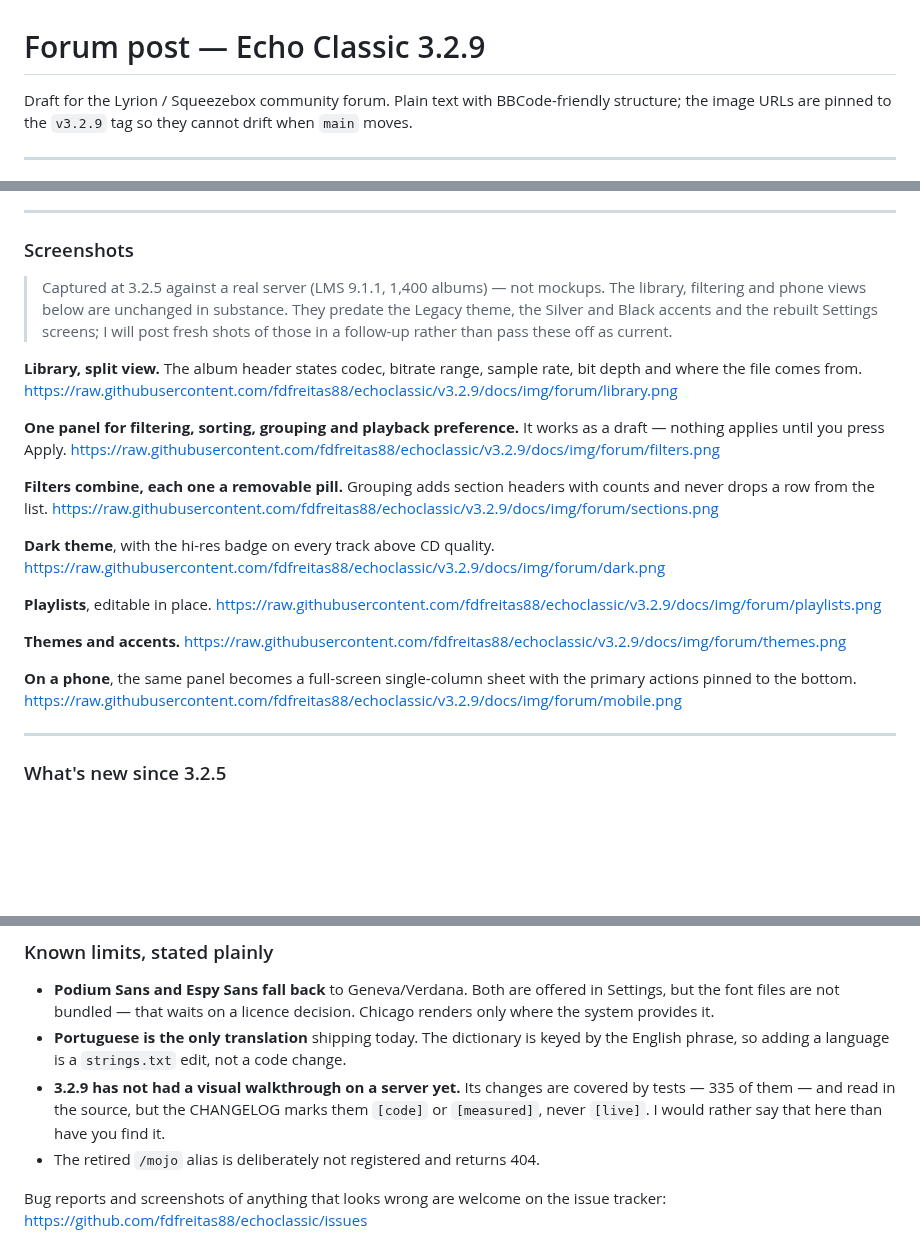
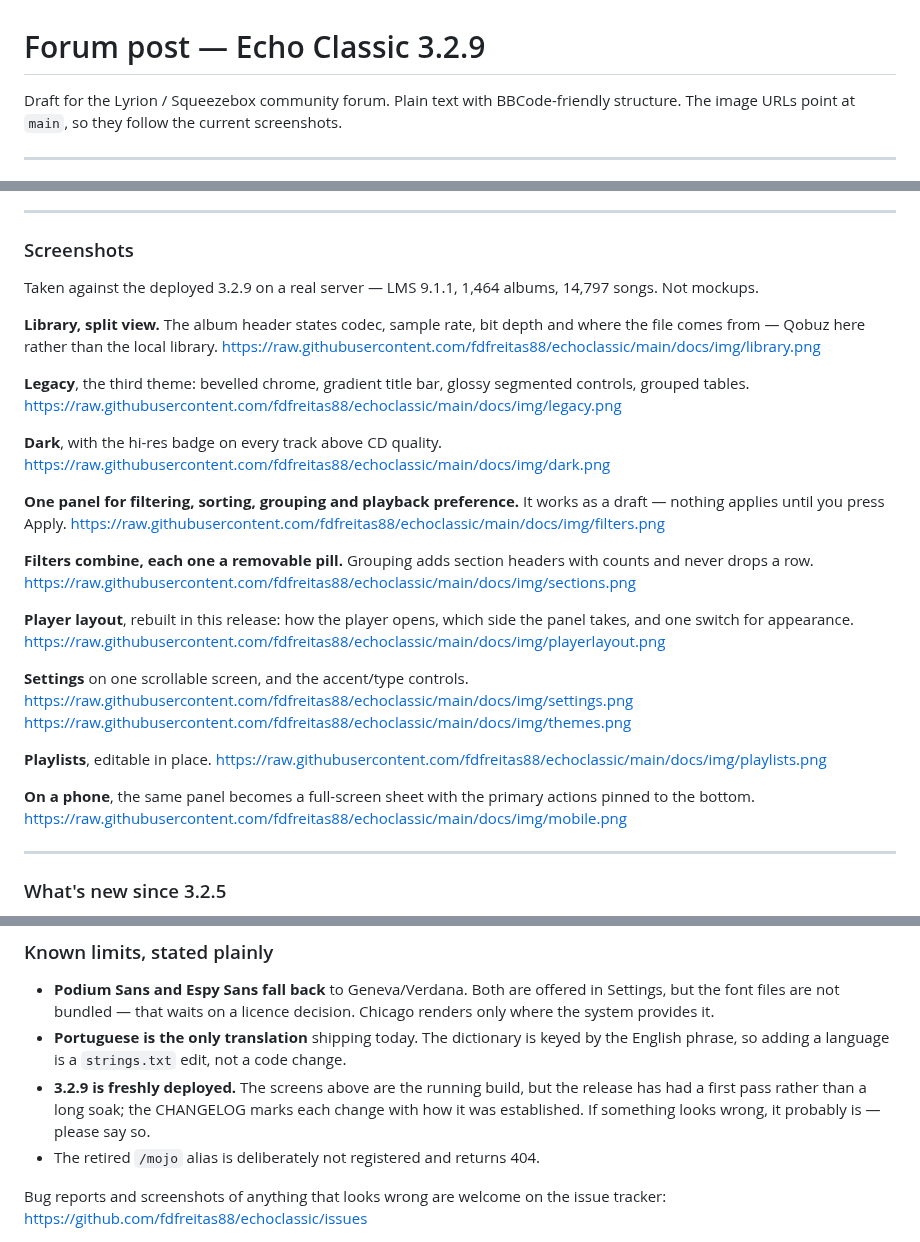
Before and after one commit to fdfreitas88/echoclassic, a Markdown page: docs/forum-post-3.2.9.md, 3 parts joined by grey strips. Drawn GitHub-style; blank space fills up the shorter version.

Commit message:
docs: point the forum draft at the real 3.2.9 screenshots
It linked to docs/img/forum/, the smaller duplicate set that was three
releases stale and has since been removed. It now links to the real captures,
including the two the announcement most needs: Legacy, and the rebuilt Player
layout. The not-yet-walked-through caveat goes, because it has been.

```diff
--- a/docs/forum-post-3.2.9.md
+++ b/docs/forum-post-3.2.9.md
@@ -1,8 +1,7 @@
 # Forum post — Echo Classic 3.2.9
 
 Draft for the Lyrion / Squeezebox community forum. Plain text with BBCode-friendly
-structure; the image URLs are pinned to the `v3.2.9` tag so they cannot drift when
-`main` moves.
+structure. The image URLs point at `main`, so they follow the current screenshots.
 
 ---
 
@@ -32,35 +31,42 @@ Source, releases and changelog: https://github.com/fdfreitas88/echoclassic
 
 ### Screenshots
 
-> Captured at 3.2.5 against a real server (LMS 9.1.1, 1,400 albums) — not mockups. The
-> library, filtering and phone views below are unchanged in substance. They predate the
-> Legacy theme, the Silver and Black accents and the rebuilt Settings screens; I will
-> post fresh shots of those in a follow-up rather than pass these off as current.
+Taken against the deployed 3.2.9 on a real server — LMS 9.1.1, 1,464 albums, 14,797
+songs. Not mockups.
 
-**Library, split view.** The album header states codec, bitrate range, sample rate, bit
-depth and where the file comes from.
-https://raw.githubusercontent.com/fdfreitas88/echoclassic/v3.2.9/docs/img/forum/library.png
+**Library, split view.** The album header states codec, sample rate, bit depth and where
+the file comes from — Qobuz here rather than the local library.
+https://raw.githubusercontent.com/fdfreitas88/echoclassic/main/docs/img/library.png
+
+**Legacy**, the third theme: bevelled chrome, gradient title bar, glossy segmented
+controls, grouped tables.
+https://raw.githubusercontent.com/fdfreitas88/echoclassic/main/docs/img/legacy.png
+
+**Dark**, with the hi-res badge on every track above CD quality.
+https://raw.githubusercontent.com/fdfreitas88/echoclassic/main/docs/img/dark.png
 
 **One panel for filtering, sorting, grouping and playback preference.** It works as a
 draft — nothing applies until you press Apply.
-https://raw.githubusercontent.com/fdfreitas88/echoclassic/v3.2.9/docs/img/forum/filters.png
+https://raw.githubusercontent.com/fdfreitas88/echoclassic/main/docs/img/filters.png
 
 **Filters combine, each one a removable pill.** Grouping adds section headers with counts
-and never drops a row from the list.
-https://raw.githubusercontent.com/fdfreitas88/echoclassic/v3.2.9/docs/img/forum/sections.png
+and never drops a row.
+https://raw.githubusercontent.com/fdfreitas88/echoclassic/main/docs/img/sections.png
 
-**Dark theme**, with the hi-res badge on every track above CD quality.
-https://raw.githubusercontent.com/fdfreitas88/echoclassic/v3.2.9/docs/img/forum/dark.png
+**Player layout**, rebuilt in this release: how the player opens, which side the panel
+takes, and one switch for appearance.
+https://raw.githubusercontent.com/fdfreitas88/echoclassic/main/docs/img/playerlayout.png
+
+**Settings** on one scrollable screen, and the accent/type controls.
+https://raw.githubusercontent.com/fdfreitas88/echoclassic/main/docs/img/settings.png
+https://raw.githubusercontent.com/fdfreitas88/echoclassic/main/docs/img/themes.png
 
 **Playlists**, editable in place.
-https://raw.githubusercontent.com/fdfreitas88/echoclassic/v3.2.9/docs/img/forum/playlists.png
+https://raw.githubusercontent.com/fdfreitas88/echoclassic/main/docs/img/playlists.png
 
-**Themes and accents.**
-https://raw.githubusercontent.com/fdfreitas88/echoclassic/v3.2.9/docs/img/forum/themes.png
-
-**On a phone**, the same panel becomes a full-screen single-column sheet with the primary
-actions pinned to the bottom.
-https://raw.githubusercontent.com/fdfreitas88/echoclassic/v3.2.9/docs/img/forum/mobile.png
+**On a phone**, the same panel becomes a full-screen sheet with the primary actions
+pinned to the bottom.
+https://raw.githubusercontent.com/fdfreitas88/echoclassic/main/docs/img/mobile.png
 
 ---
 
@@ -153,9 +159,9 @@ changed for you:
   only where the system provides it.
 - **Portuguese is the only translation** shipping today. The dictionary is keyed by the
   English phrase, so adding a language is a `strings.txt` edit, not a code change.
-- **3.2.9 has not had a visual walkthrough on a server yet.** Its changes are covered by
-  tests — 335 of them — and read in the source, but the CHANGELOG marks them `[code]` or
-  `[measured]`, never `[live]`. I would rather say that here than have you find it.
+- **3.2.9 is freshly deployed.** The screens above are the running build, but the release
+  has had a first pass rather than a long soak; the CHANGELOG marks each change with how
+  it was established. If something looks wrong, it probably is — please say so.
 - The retired `/mojo` alias is deliberately not registered and returns 404.
 
 Bug reports and screenshots of anything that looks wrong are welcome on the issue
```
